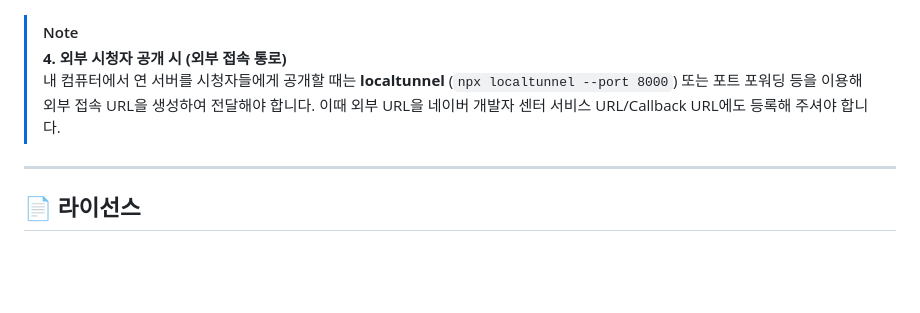
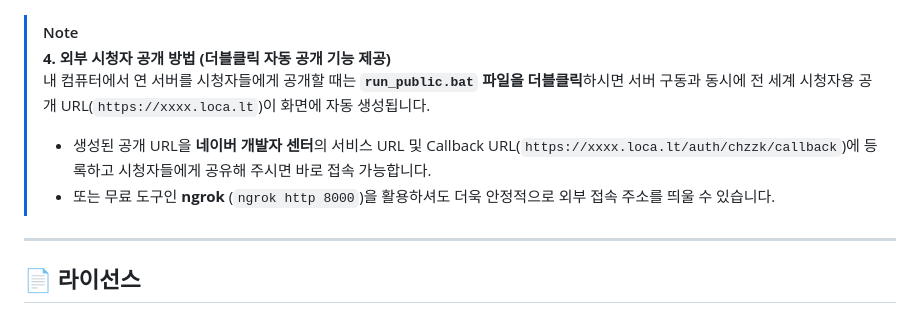
Before and after one commit to ManofKimchi08/chzzk-coupon-app, a Markdown page: README.md, the part around the change. Drawn GitHub-style; blank space fills up the shorter version.

Commit message:
Update README.md section 4 with run_public.bat zero-config public sharing guide

```diff
--- a/README.md
+++ b/README.md
@@ -126,8 +126,11 @@ python -m uvicorn main:app --host 0.0.0.0 --port 8000 --reload
 > 이미 `ChzzkCouponServer.exe`나 다른 서버가 구동 중인 상태에서 중복 실행하면 포트 충돌(`Errno 10048`) 오류가 발생합니다. 기존에 열린 서버 터미널 창을 끄고 재실행해 주세요.
 
 > [!NOTE]
-> **4. 외부 시청자 공개 시 (외부 접속 통로)**
-> 내 컴퓨터에서 연 서버를 시청자들에게 공개할 때는 **localtunnel** (`npx localtunnel --port 8000`) 또는 포트 포워딩 등을 이용해 외부 접속 URL을 생성하여 전달해야 합니다. 이때 외부 URL을 네이버 개발자 센터 서비스 URL/Callback URL에도 등록해 주셔야 합니다.
+> **4. 외부 시청자 공개 방법 (더블클릭 자동 공개 기능 제공)**
+> 내 컴퓨터에서 연 서버를 시청자들에게 공개할 때는 **`run_public.bat` 파일을 더블클릭**하시면 서버 구동과 동시에 전 세계 시청자용 공개 URL(`https://xxxx.loca.lt`)이 화면에 자동 생성됩니다.
+> - 생성된 공개 URL을 **네이버 개발자 센터**의 서비스 URL 및 Callback URL(`https://xxxx.loca.lt/auth/chzzk/callback`)에 등록하고 시청자들에게 공유해 주시면 바로 접속 가능합니다.
+> - 또는 무료 도구인 **ngrok** (`ngrok http 8000`)을 활용하셔도 더욱 안정적으로 외부 접속 주소를 띄울 수 있습니다.
+
 
 ---
 
```
